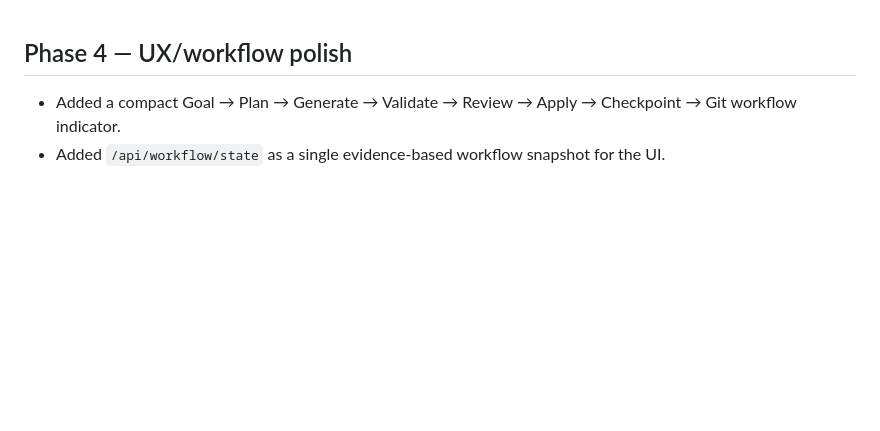
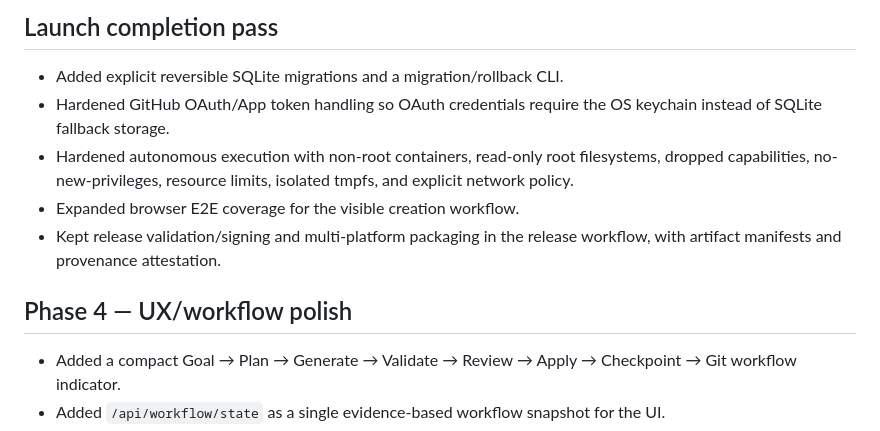
Before and after one commit to PcButNoBTC/DreamCoder, a Markdown page: CHANGES.md, the part around the change. Rendered like a GitHub page; blank space fills up the shorter version.

Commit message:
docs: record launch hardening completion pass

```diff
--- a/CHANGES.md
+++ b/CHANGES.md
@@ -1,3 +1,10 @@
+## Launch completion pass
+- Added explicit reversible SQLite migrations and a migration/rollback CLI.
+- Hardened GitHub OAuth/App token handling so OAuth credentials require the OS keychain instead of SQLite fallback storage.
+- Hardened autonomous execution with non-root containers, read-only root filesystems, dropped capabilities, no-new-privileges, resource limits, isolated tmpfs, and explicit network policy.
+- Expanded browser E2E coverage for the visible creation workflow.
+- Kept release validation/signing and multi-platform packaging in the release workflow, with artifact manifests and provenance attestation.
+
 ## Phase 4 — UX/workflow polish
 - Added a compact Goal → Plan → Generate → Validate → Review → Apply → Checkpoint → Git workflow indicator.
 - Added `/api/workflow/state` as a single evidence-based workflow snapshot for the UI.
```
